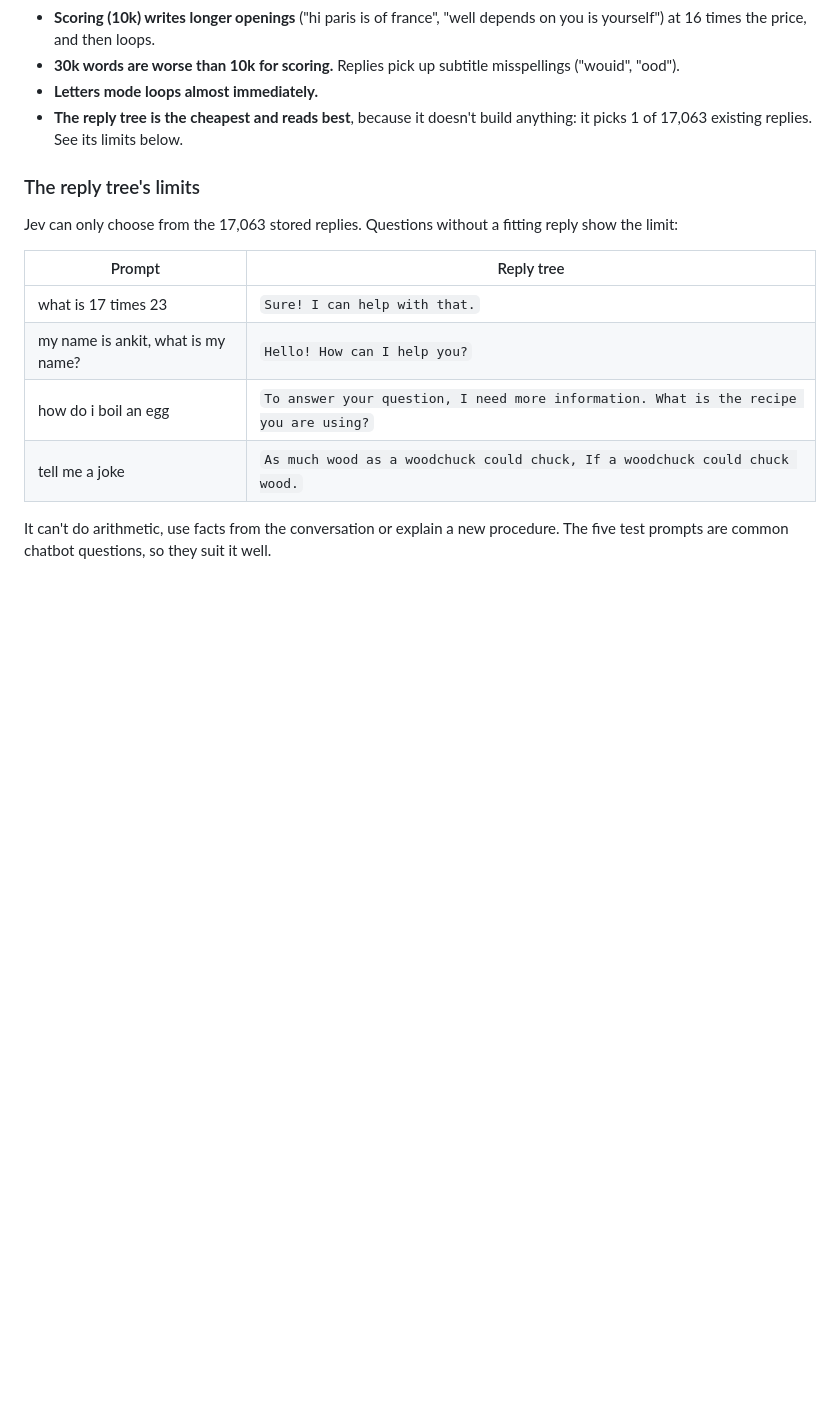
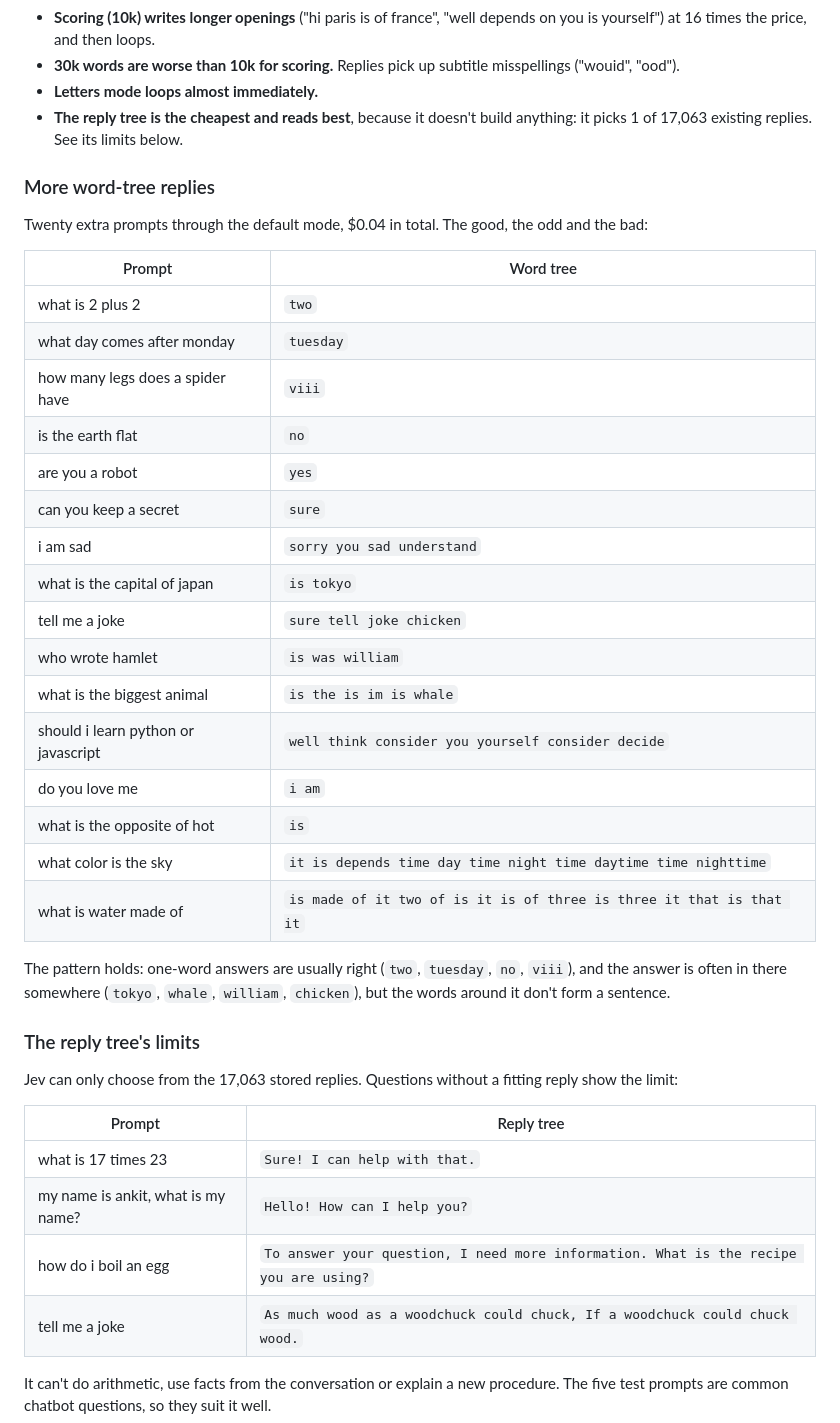
Before and after one commit to finetuningsingh/jev-chatbot, a Markdown page: README.md, the part around the change. Rendered like a GitHub page; blank space fills up the shorter version.

Commit message:
README: 16 more word-tree replies (two, tuesday, viii, no, sorry you sad understand)

```diff
--- a/README.md
+++ b/README.md
@@ -165,6 +165,34 @@ What the numbers say:
 - **The reply tree is the cheapest and reads best**, because it doesn't build
   anything: it picks 1 of 17,063 existing replies. See its limits below.
 
+### More word-tree replies
+
+Twenty extra prompts through the default mode, $0.04 in total. The good, the
+odd and the bad:
+
+| Prompt | Word tree |
+| --- | --- |
+| what is 2 plus 2 | `two` |
+| what day comes after monday | `tuesday` |
+| how many legs does a spider have | `viii` |
+| is the earth flat | `no` |
+| are you a robot | `yes` |
+| can you keep a secret | `sure` |
+| i am sad | `sorry you sad understand` |
+| what is the capital of japan | `is tokyo` |
+| tell me a joke | `sure tell joke chicken` |
+| who wrote hamlet | `is was william` |
+| what is the biggest animal | `is the is im is whale` |
+| should i learn python or javascript | `well think consider you yourself consider decide` |
+| do you love me | `i am` |
+| what is the opposite of hot | `is` |
+| what color is the sky | `it is depends time day time night time daytime time nighttime` |
+| what is water made of | `is made of it two of is it is of three is three it that is that it` |
+
+The pattern holds: one-word answers are usually right (`two`, `tuesday`,
+`no`, `viii`), and the answer is often in there somewhere (`tokyo`, `whale`,
+`william`, `chicken`), but the words around it don't form a sentence.
+
 ### The reply tree's limits
 
 Jev can only choose from the 17,063 stored replies. Questions without a
```
